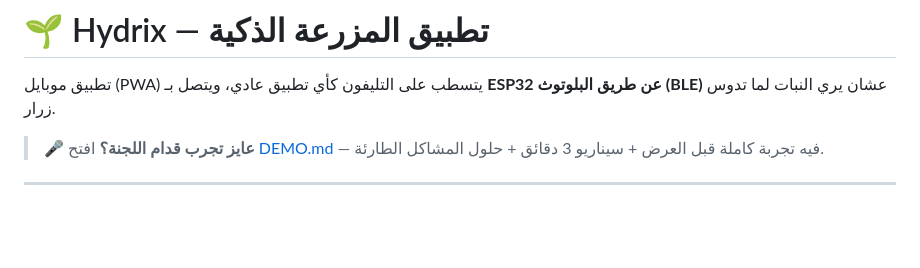
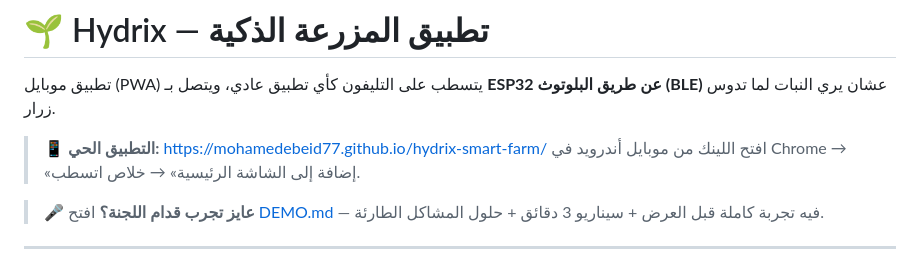
Before and after one commit to mohamedebeid77/hydrix-smart-farm, a Markdown page: README.md, the part around the change. Drawn GitHub-style; blank space fills up the shorter version.

Commit message:
docs: add live app link to README

```diff
--- a/README.md
+++ b/README.md
@@ -1,6 +1,9 @@
 # 🌱 Hydrix — تطبيق المزرعة الذكية
 
 تطبيق موبايل (PWA) يتسطب على التليفون كأي تطبيق عادي، ويتصل بـ **ESP32 عن طريق البلوتوث (BLE)** عشان يري النبات لما تدوس زرار.
+
+> 📱 **التطبيق الحي:** https://mohamedebeid77.github.io/hydrix-smart-farm/
+> افتح اللينك من موبايل أندرويد في Chrome → «إضافة إلى الشاشة الرئيسية» → خلاص اتسطب.
 
 > 🎤 **عايز تجرب قدام اللجنة؟** افتح [DEMO.md](DEMO.md) — فيه تجربة كاملة قبل العرض + سيناريو 3 دقائق + حلول المشاكل الطارئة.
 
```
